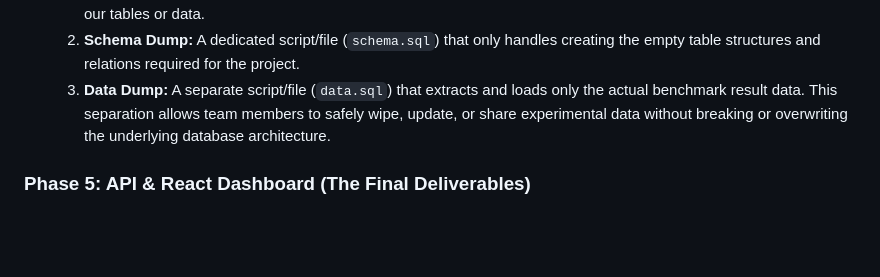
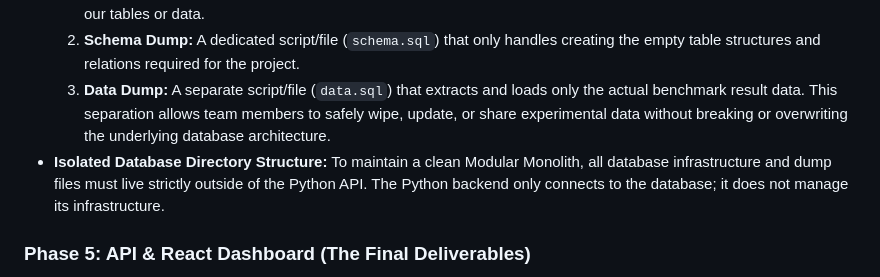
Before and after one commit to Mirza404/quantum-vector-search, a Markdown page: docs/NOTES.md, the part around the change. Rendered like a GitHub page; blank space fills up the shorter version.

Commit message:
refine docs

```diff
--- a/docs/NOTES.md
+++ b/docs/NOTES.md
@@ -55,6 +55,7 @@ Responsible for executing, storing, and compiling the empirical study. Writing d
     1. **Docker Infrastructure:** The container setup only spins up the raw, empty database engine. It knows nothing about our tables or data.
     2. **Schema Dump:** A dedicated script/file (`schema.sql`) that only handles creating the empty table structures and relations required for the project.
     3. **Data Dump:** A separate script/file (`data.sql`) that extracts and loads only the actual benchmark result data. This separation allows team members to safely wipe, update, or share experimental data without breaking or overwriting the underlying database architecture.
+* **Isolated Database Directory Structure:** To maintain a clean Modular Monolith, all database infrastructure and dump files must live strictly outside of the Python API. The Python backend only connects to the database; it does not manage its infrastructure.
 
 ### Phase 5: API & React Dashboard (The Final Deliverables)
 The web application's frontend will be built using React, while we are leaning toward Python for the backend due to its vast ecosystem of libraries that support quantum computing integration.
```
